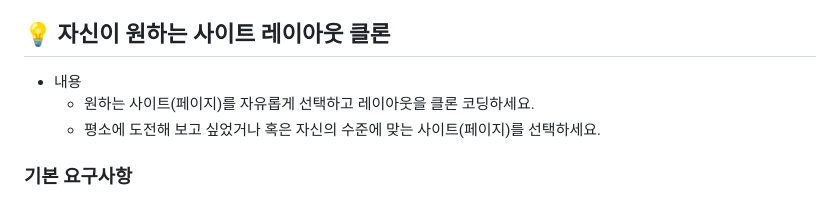
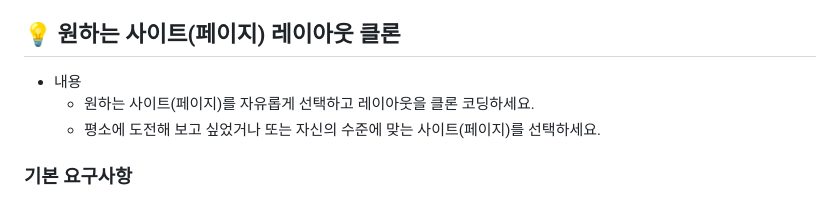
Before and after one commit to hyeonjun-L/Line-website-clone, a Markdown page: README.md, the part around the change. GitHub-like rendering.

```diff
--- a/README.md
+++ b/README.md
@@ -32,10 +32,10 @@
 - [ ] SCSS 컴파일에 Webpack이나 Parcel 같은 번들러를 활용해 보세요.
 - [ ] BEM 방법론을 도입해 보세요.
 
-## 💡 자신이 원하는 사이트 레이아웃 클론
+## 💡 원하는 사이트(페이지) 레이아웃 클론
 - 내용
   - 원하는 사이트(페이지)를 자유롭게 선택하고 레이아웃을 클론 코딩하세요.
-  - 평소에 도전해 보고 싶었거나 혹은 자신의 수준에 맞는 사이트(페이지)를 선택하세요.
+  - 평소에 도전해 보고 싶었거나 또는 자신의 수준에 맞는 사이트(페이지)를 선택하세요.
 
 ### 기본 요구사항
 
```
